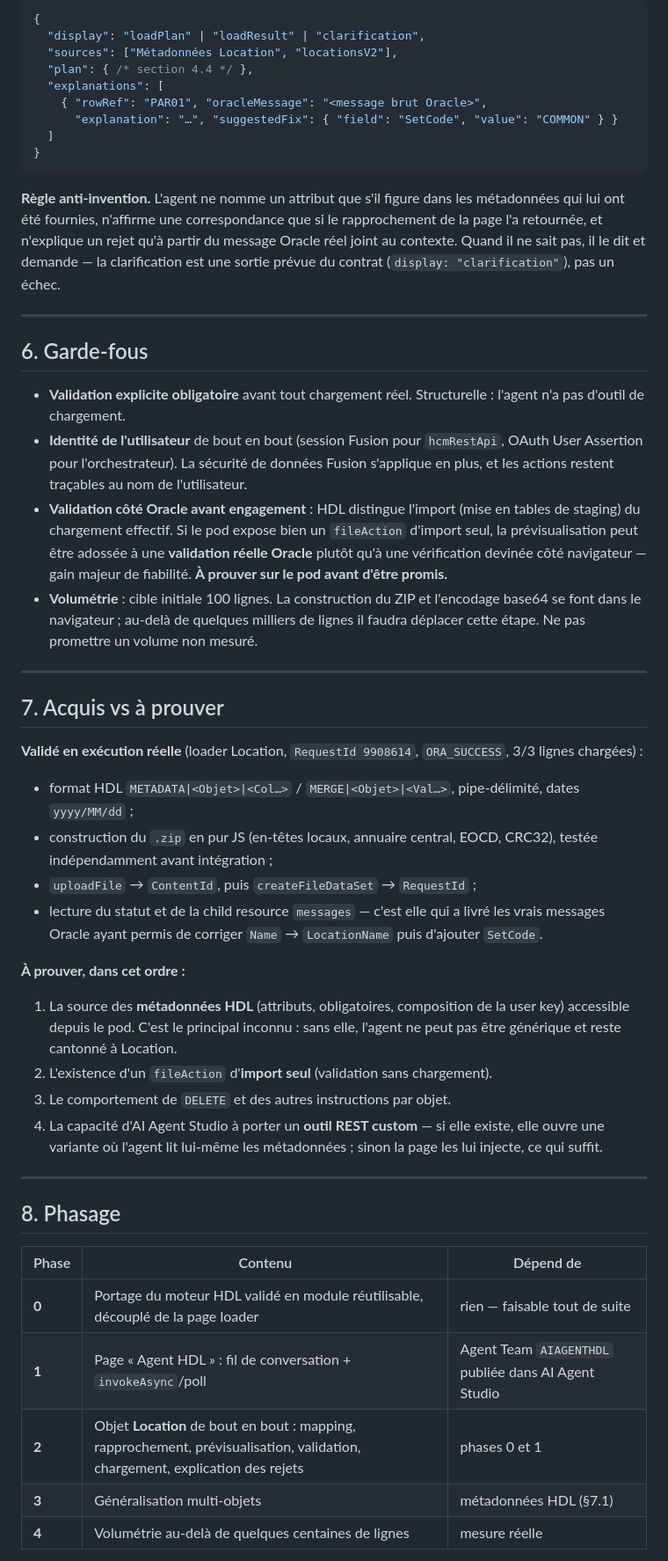
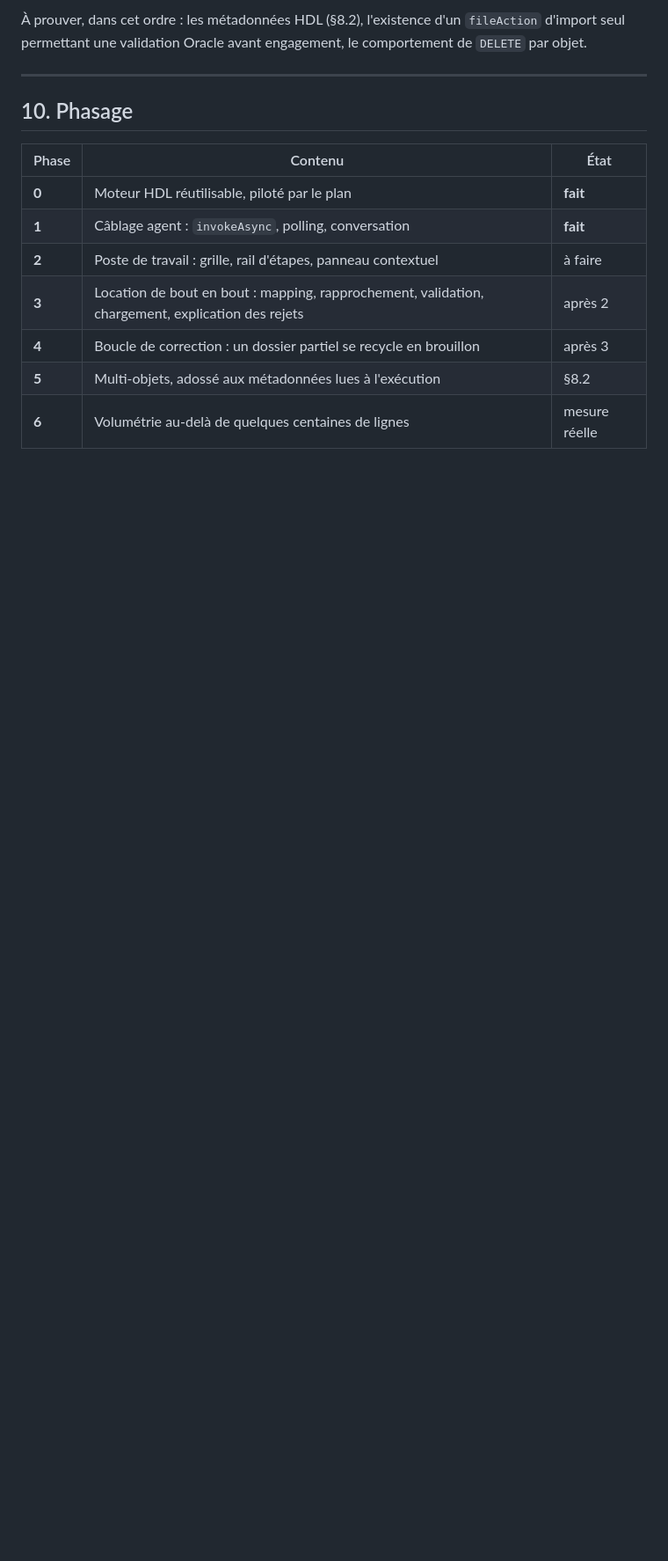
Before and after one commit to 98divins/hcmLoaderAgent, a Markdown page: docs/ARCHITECTURE-AGENT-HDL.md, the part around one of its changes. Shown at 88% size. GitHub-like rendering; blank space fills up the shorter version.

````diff
--- a/docs/ARCHITECTURE-AGENT-HDL.md
+++ b/docs/ARCHITECTURE-AGENT-HDL.md
@@ -184,77 +289,19 @@ Ici le bloc porte soit un **plan de chargement** (section 4.4), soit un
 
-```jsonc
-{
-  "display": "loadPlan" | "loadResult" | "clarification",
-  "sources": ["Métadonnées Location", "locationsV2"],
-  "plan": { /* section 4.4 */ },
-  "explanations": [
-    { "rowRef": "PAR01", "oracleMessage": "<message brut Oracle>",
-      "explanation": "…", "suggestedFix": { "field": "SetCode", "value": "COMMON" } }
-  ]
-}
-```
-
-**Règle anti-invention.** L'agent ne nomme un attribut que s'il figure dans les
-métadonnées qui lui ont été fournies, n'affirme une correspondance que si le
-rapprochement de la page l'a retournée, et n'explique un rejet qu'à partir du
-message Oracle réel joint au contexte. Quand il ne sait pas, il le dit et demande
-— la clarification est une sortie prévue du contrat (`display: "clarification"`),
-pas un échec.
+À prouver, dans cet ordre : les métadonnées HDL (§8.2), l'existence d'un
+`fileAction` d'import seul permettant une validation Oracle avant engagement, le
+comportement de `DELETE` par objet.
 
 ---
 
-## 6. Garde-fous
+## 10. Phasage
 
-- **Validation explicite obligatoire** avant tout chargement réel. Structurelle :
-  l'agent n'a pas d'outil de chargement.
-- **Identité de l'utilisateur** de bout en bout (session Fusion pour `hcmRestApi`,
-  OAuth User Assertion pour l'orchestrateur). La sécurité de données Fusion
-  s'applique en plus, et les actions restent traçables au nom de l'utilisateur.
-- **Validation côté Oracle avant engagement** : HDL distingue l'import (mise en
-  tables de staging) du chargement effectif. Si le pod expose bien un `fileAction`
-  d'import seul, la prévisualisation peut être adossée à une **validation réelle
-  Oracle** plutôt qu'à une vérification devinée côté navigateur — gain majeur de
-  fiabilité. **À prouver sur le pod avant d'être promis.**
-- **Volumétrie** : cible initiale 100 lignes. La construction du ZIP et l'encodage
-  base64 se font dans le navigateur ; au-delà de quelques milliers de lignes il
-  faudra déplacer cette étape. Ne pas promettre un volume non mesuré.
+| Phase | Contenu | État |
+|---|---|---|
+| **0** | Moteur HDL réutilisable, piloté par le plan | **fait** |
+| **1** | Câblage agent : `invokeAsync`, polling, conversation | **fait** |
+| **2** | Poste de travail : grille, rail d'étapes, panneau contextuel | à faire |
+| **3** | Location de bout en bout : mapping, rapprochement, validation, chargement, explication des rejets | après 2 |
+| **4** | Boucle de correction : un dossier partiel se recycle en brouillon | après 3 |
+| **5** | Multi-objets, adossé aux métadonnées lues à l'exécution | §8.2 |
+| **6** | Volumétrie au-delà de quelques centaines de lignes | mesure réelle |
 
----
-
-## 7. Acquis vs à prouver
-
-**Validé en exécution réelle** (loader Location, `RequestId 9908614`, `ORA_SUCCESS`,
-3/3 lignes chargées) :
-
-- format HDL `METADATA|<Objet>|<Col…>` / `MERGE|<Objet>|<Val…>`, pipe-délimité,
-  dates `yyyy/MM/dd` ;
-- construction du `.zip` en pur JS (en-têtes locaux, annuaire central, EOCD, CRC32),
-  testée indépendamment avant intégration ;
-- `uploadFile` → `ContentId`, puis `createFileDataSet` → `RequestId` ;
-- lecture du statut et de la child resource `messages` — c'est elle qui a livré les
-  vrais messages Oracle ayant permis de corriger `Name` → `LocationName` puis
-  d'ajouter `SetCode`.
-
-**À prouver, dans cet ordre :**
-
-1. La source des **métadonnées HDL** (attributs, obligatoires, composition de la
-   user key) accessible depuis le pod. C'est le principal inconnu : sans elle,
-   l'agent ne peut pas être générique et reste cantonné à Location.
-2. L'existence d'un `fileAction` d'**import seul** (validation sans chargement).
-3. Le comportement de `DELETE` et des autres instructions par objet.
-4. La capacité d'AI Agent Studio à porter un **outil REST custom** — si elle
-   existe, elle ouvre une variante où l'agent lit lui-même les métadonnées ; sinon
-   la page les lui injecte, ce qui suffit.
-
----
-
-## 8. Phasage
-
-| Phase | Contenu | Dépend de |
-|---|---|---|
-| **0** | Portage du moteur HDL validé en module réutilisable, découplé de la page loader | rien — faisable tout de suite |
-| **1** | Page « Agent HDL » : fil de conversation + `invokeAsync`/poll | Agent Team `AIAGENTHDL` publiée dans AI Agent Studio |
-| **2** | Objet **Location** de bout en bout : mapping, rapprochement, prévisualisation, validation, chargement, explication des rejets | phases 0 et 1 |
-| **3** | Généralisation multi-objets | métadonnées HDL (§7.1) |
-| **4** | Volumétrie au-delà de quelques centaines de lignes | mesure réelle |
-
````
Also changed, not shown: other parts of docs/ARCHITECTURE-AGENT-HDL.md (+241 -162 lines).
